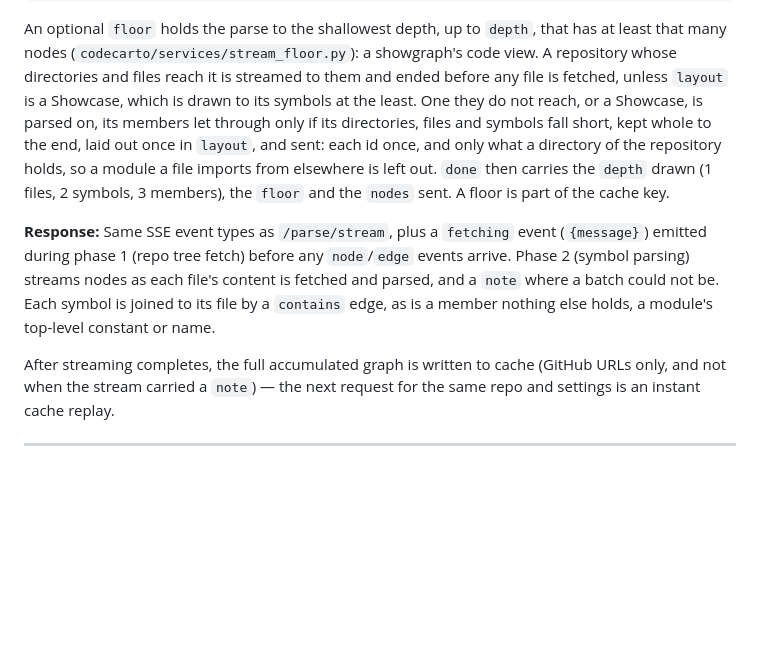
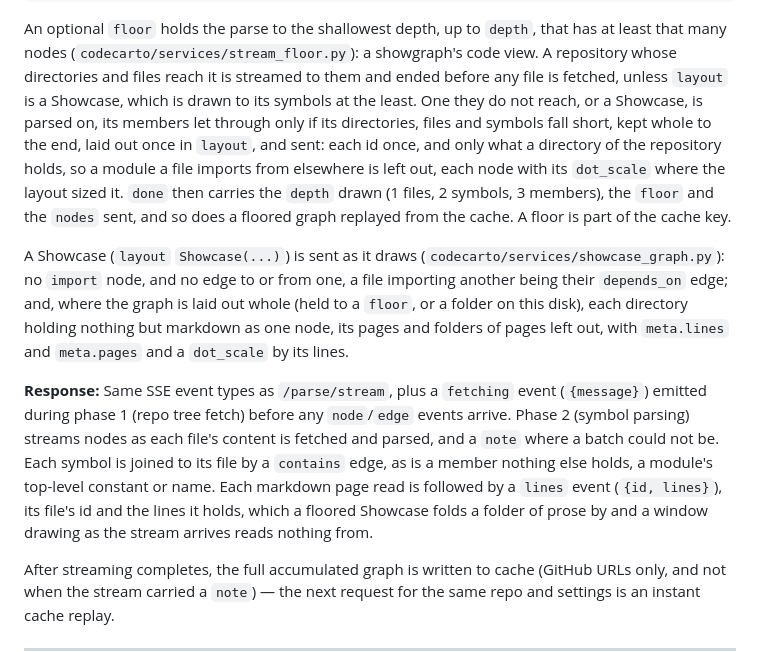
Before and after one commit to quaternionmedia/codecartographer, a Markdown page: docs/api.md, the part around the change. Rendered like a GitHub page; blank space fills up the shorter version.

```diff
--- a/docs/api.md
+++ b/docs/api.md
@@ -223,19 +223,32 @@ that has at least that many nodes (`codecarto/services/stream_floor.py`): a
 showgraph's code view. A repository whose directories and files reach it is
 streamed to them and ended before any file is fetched, unless `layout` is a
 Showcase, which is drawn to its symbols at the least. One they do not reach,
-or a Showcase, is parsed on, its members let through only if its directories, files and symbols
-fall short, kept whole to the end, laid out once in `layout`, and sent: each id
-once, and only what a directory of the repository holds, so a module a file
-imports from elsewhere is left out. `done` then carries the `depth` drawn (1
-files, 2 symbols, 3 members), the `floor` and the `nodes` sent. A floor is part
-of the cache key.
+or a Showcase, is parsed on, its members let through only if its directories,
+files and symbols fall short, kept whole to the end, laid out once in
+`layout`, and sent: each id once, and only what a directory of the repository
+holds, so a module a file imports from elsewhere is left out, each node with
+its `dot_scale` where the layout sized it. `done` then carries the `depth`
+drawn (1 files, 2 symbols, 3 members), the `floor` and the `nodes` sent, and
+so does a floored graph replayed from the cache. A floor is part of the cache
+key.
+
+A Showcase (`layout` `Showcase(...)`) is sent as it draws
+(`codecarto/services/showcase_graph.py`): no `import` node, and no edge to or
+from one, a file importing another being their `depends_on` edge; and, where
+the graph is laid out whole (held to a `floor`, or a folder on this disk), each
+directory holding nothing but markdown as one node, its pages and folders of
+pages left out, with `meta.lines` and `meta.pages` and a `dot_scale` by its
+lines.
 
 **Response:** Same SSE event types as `/parse/stream`, plus a `fetching`
 event (`{message}`) emitted during phase 1 (repo tree fetch) before any
 `node`/`edge` events arrive. Phase 2 (symbol parsing) streams nodes as each
 file's content is fetched and parsed, and a `note` where a batch could not be.
 Each symbol is joined to its file by a `contains` edge, as is a member nothing
-else holds, a module's top-level constant or name.
+else holds, a module's top-level constant or name. Each markdown page read is
+followed by a `lines` event (`{id, lines}`), its file's id and the lines it
+holds, which a floored Showcase folds a folder of prose by and a window
+drawing as the stream arrives reads nothing from.
 
 After streaming completes, the full accumulated graph is written to cache
 (GitHub URLs only, and not when the stream carried a `note`) — the next
```
Also changed, not shown: docs/architecture.md (+18 -6 lines), docs/ui.md (+11 -8 lines).
